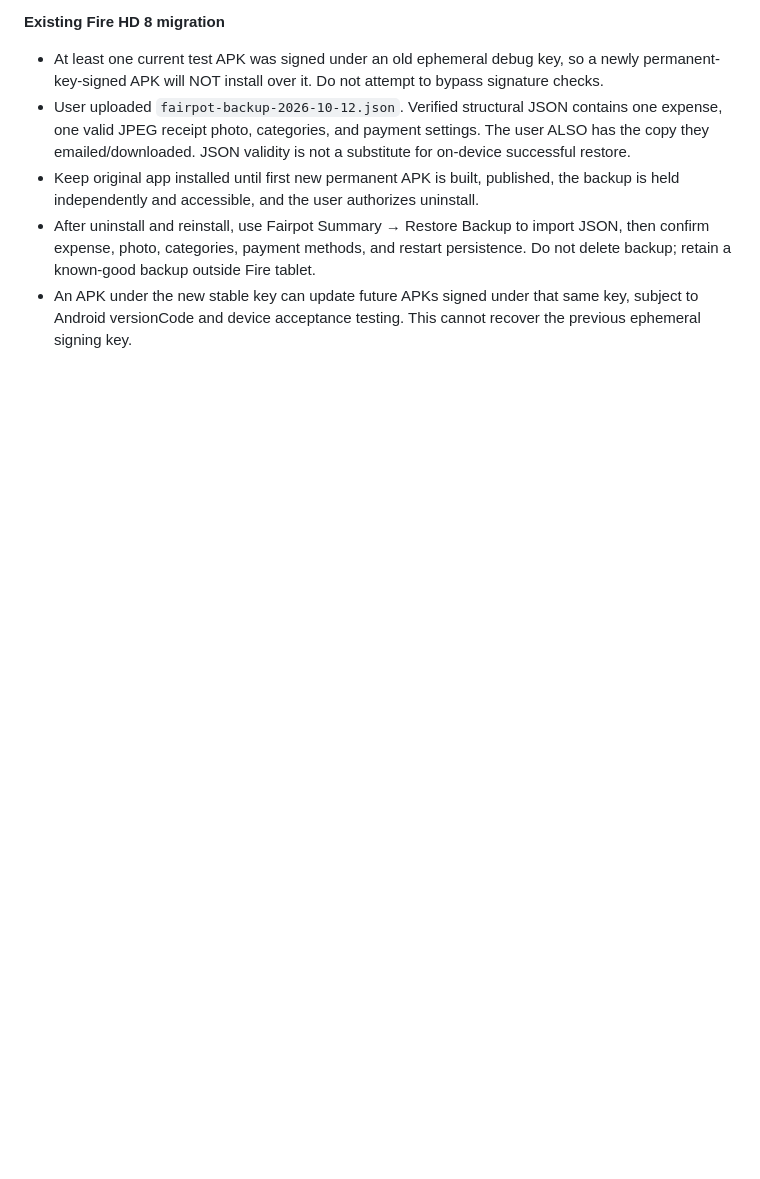
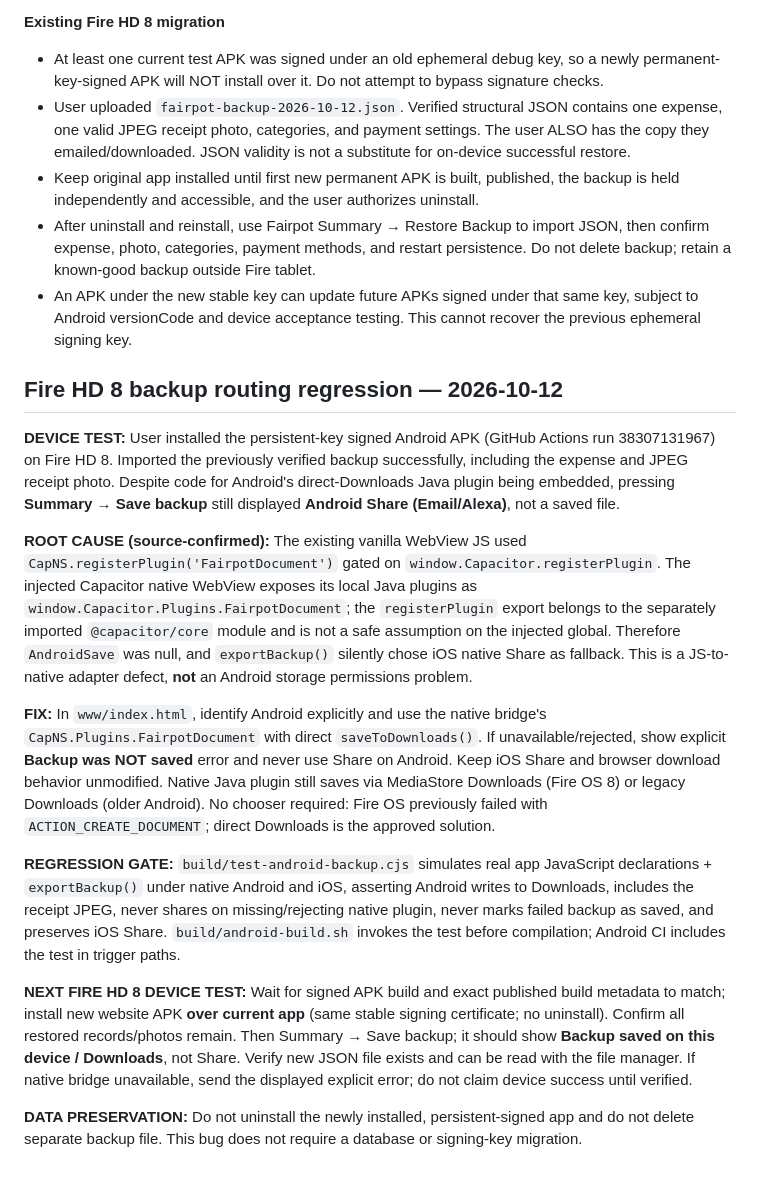
Before and after one commit to willyros01/fairpot, a Markdown page: ANDROID-PLAN.md, the part around the change. Rendered like a GitHub page; blank space fills up the shorter version.

Commit message:
docs(android): record Fire 8 share fallback root cause, regression gate, and data-safe retest

```diff
--- a/ANDROID-PLAN.md
+++ b/ANDROID-PLAN.md
@@ -68,3 +68,17 @@ Status: Previous Android APK passed and was published. On 2026-10-12, permanent
 - Keep original app installed until first new permanent APK is built, published, the backup is held independently and accessible, and the user authorizes uninstall.
 - After uninstall and reinstall, use Fairpot Summary → Restore Backup to import JSON, then confirm expense, photo, categories, payment methods, and restart persistence. Do not delete backup; retain a known-good backup outside Fire tablet.
 - An APK under the new stable key can update future APKs signed under that same key, subject to Android versionCode and device acceptance testing. This cannot recover the previous ephemeral signing key.
+
+## Fire HD 8 backup routing regression — 2026-10-12
+
+**DEVICE TEST:** User installed the persistent-key signed Android APK (GitHub Actions run 38307131967) on Fire HD 8. Imported the previously verified backup successfully, including the expense and JPEG receipt photo. Despite code for Android's direct-Downloads Java plugin being embedded, pressing **Summary → Save backup** still displayed **Android Share (Email/Alexa)**, not a saved file.
+
+**ROOT CAUSE (source-confirmed):** The existing vanilla WebView JS used `CapNS.registerPlugin('FairpotDocument')` gated on `window.Capacitor.registerPlugin`. The injected Capacitor native WebView exposes its local Java plugins as `window.Capacitor.Plugins.FairpotDocument`; the `registerPlugin` export belongs to the separately imported `@capacitor/core` module and is not a safe assumption on the injected global. Therefore `AndroidSave` was null, and `exportBackup()` silently chose iOS native Share as fallback. This is a JS-to-native adapter defect, **not** an Android storage permissions problem.
+
+**FIX:** In `www/index.html`, identify Android explicitly and use the native bridge's `CapNS.Plugins.FairpotDocument` with direct `saveToDownloads()`. If unavailable/rejected, show explicit **Backup was NOT saved** error and never use Share on Android. Keep iOS Share and browser download behavior unmodified. Native Java plugin still saves via MediaStore Downloads (Fire OS 8) or legacy Downloads (older Android). No chooser required: Fire OS previously failed with `ACTION_CREATE_DOCUMENT`; direct Downloads is the approved solution.
+
+**REGRESSION GATE:** `build/test-android-backup.cjs` simulates real app JavaScript declarations + `exportBackup()` under native Android and iOS, asserting Android writes to Downloads, includes the receipt JPEG, never shares on missing/rejecting native plugin, never marks failed backup as saved, and preserves iOS Share. `build/android-build.sh` invokes the test before compilation; Android CI includes the test in trigger paths.
+
+**NEXT FIRE HD 8 DEVICE TEST:** Wait for signed APK build and exact published build metadata to match; install new website APK **over current app** (same stable signing certificate; no uninstall). Confirm all restored records/photos remain. Then Summary → Save backup; it should show **Backup saved on this device / Downloads**, not Share. Verify new JSON file exists and can be read with the file manager. If native bridge unavailable, send the displayed explicit error; do not claim device success until verified.
+
+**DATA PRESERVATION:** Do not uninstall the newly installed, persistent-signed app and do not delete separate backup file. This bug does not require a database or signing-key migration.
```
